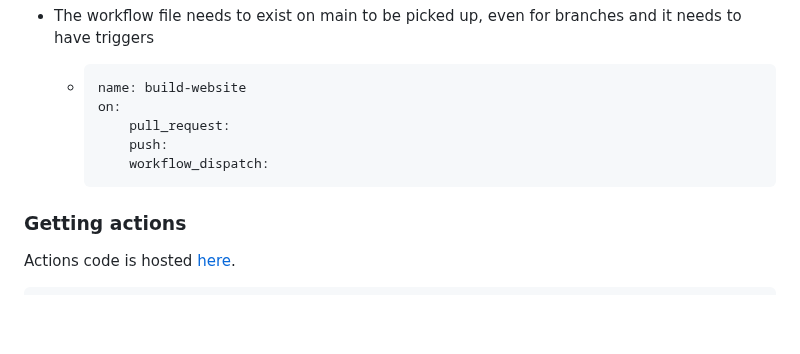
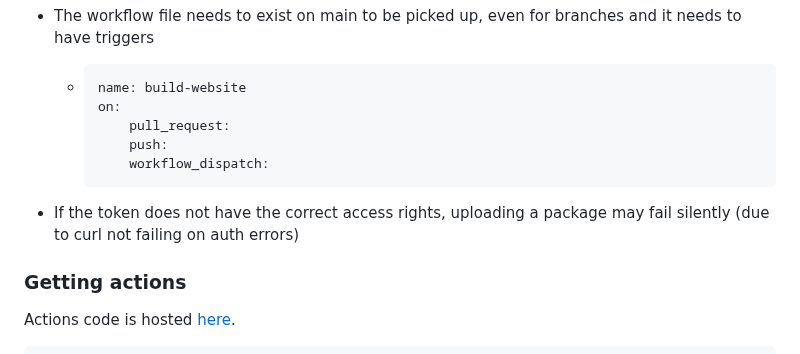
Before and after one commit to DomainDrivenArchitecture/c4k-forgejo, a Markdown page: doc/ActionsRunner.md, the part around the change. Drawn GitHub-style; blank space fills up the shorter version.

````diff
--- a/doc/ActionsRunner.md
+++ b/doc/ActionsRunner.md
@@ -14,6 +14,8 @@
         push:
         workflow_dispatch:
     ```
+
+* If the token does not have the correct access rights, uploading a package may fail silently (due to curl not failing on auth errors)
 
 ### Getting actions
 
````
